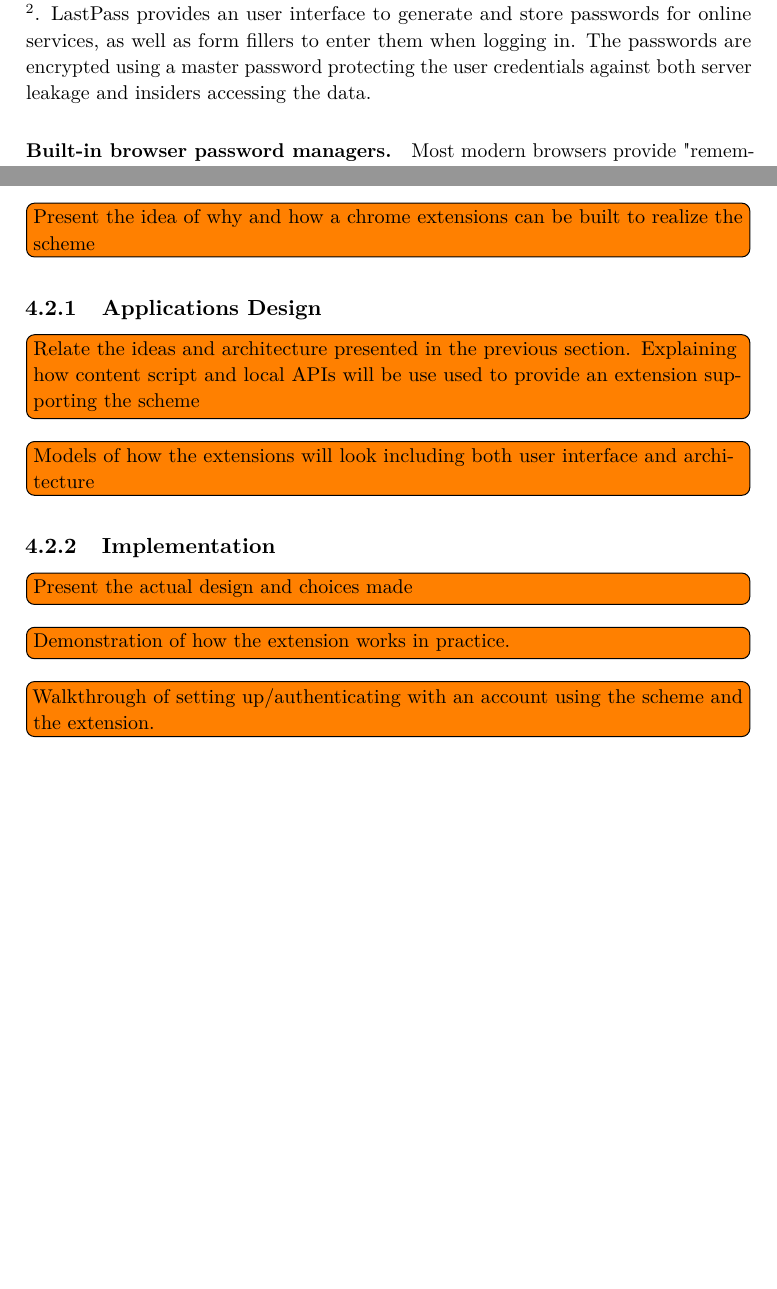
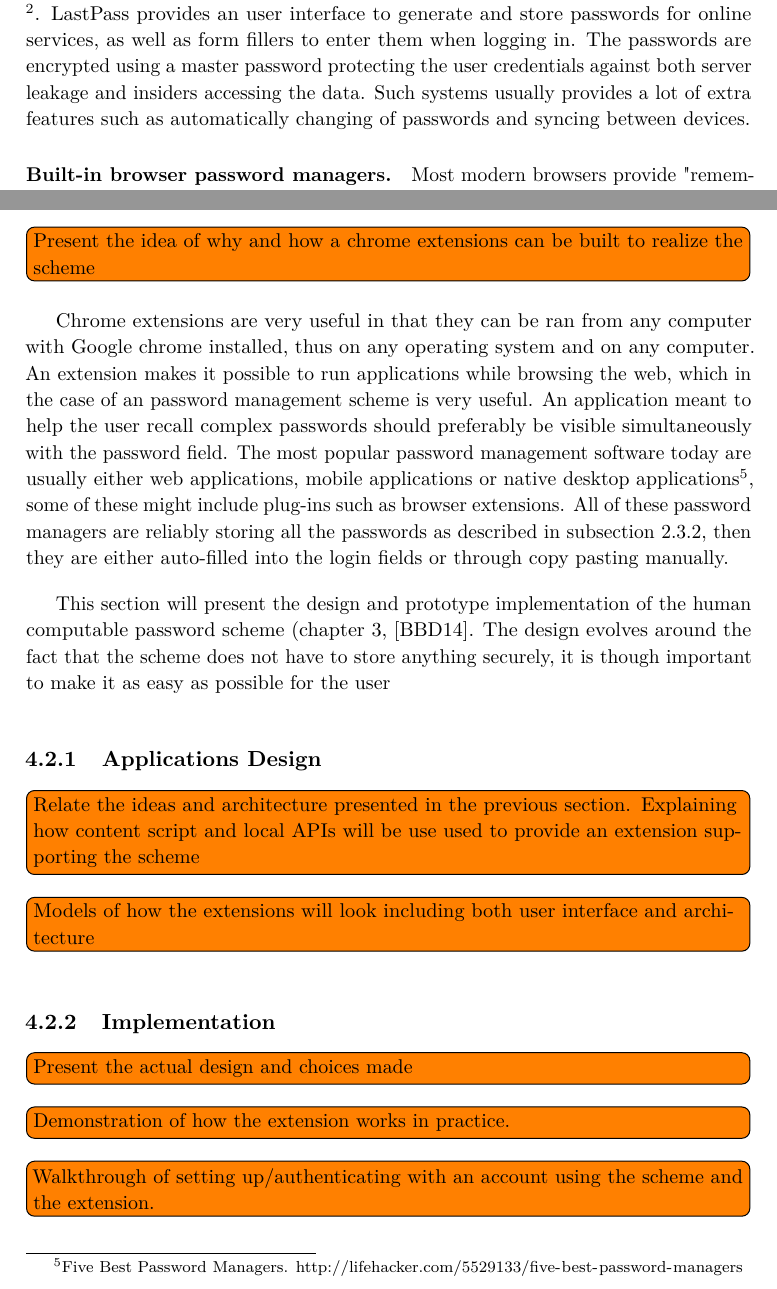
Before and after one commit to spinakr/human-computable-pws, a LaTeX thesis (main.tex, which reads chapters/application.tex, chapters/background.tex): two parts of pages 22 and 46 of 58 before the commit and two parts of pages 22 and 46 of 60 after it, joined at a grey line, cut so that both start at the same text, the shorter picture padded with empty space. Compiled offline with pdfLaTeX.

Commit message:
started on the presentation of the extension

```diff
--- a/chapters/application.tex
+++ b/chapters/application.tex
@@ -61,6 +61,12 @@ This extension has specified access to the bookmarks API, chrome local storage a
 
 \section{Human Computable Passwords Chrome Extension}
 \todo[inline]{Present the idea of why and how a chrome extensions can be built to realize the scheme}
+Chrome extensions are very useful in that they can be ran from any computer with Google chrome installed, thus on any operating system and on any computer. An extension makes it possible to run applications while browsing the web, which in the case of an password management scheme is very useful. An application meant to help the user recall complex passwords should preferably be visible simultaneously with the password field. The most popular password management software today are usually either web applications, mobile applications or native desktop applications\footnote{Five Best Password Managers. \url{ http://lifehacker.com/5529133/five-best-password-managers }}, some of these might include plug-ins such as browser extensions. All of these password managers are reliably storing all the passwords as described in \autoref{subsec:pms}, then they are either auto-filled into the login fields or through copy pasting manually.
+\par This section will present the design and prototype implementation of the human computable password scheme (\autoref{ch:hcp}, \cite{hcp-blocki}. The design evolves around the fact that the scheme does not have to store anything securely, it is though important to make it as easy as possible for the user
+
+
+
+
 \subsection{Applications Design}
 \todo[inline]{Relate the ideas and architecture presented in the previous section. Explaining how content script and local APIs will be use used to provide an extension supporting the scheme }
 \todo[inline]{Models of how the extensions will look including both user interface and architecture}
--- a/chapters/background.tex
+++ b/chapters/background.tex
@@ -72,7 +72,7 @@ It is clear that the three former schemes are much easier to use than the last o
 
 
 
-\subsection{Password manager software.} Applications meant to keep passwords safe for the user. These applications can either be stand alone programs or, more common, browser extensions such as LastPass \footnote{LastPass \url{https://lastpass.com/}}. LastPass provides an user interface to generate and store passwords for online services, as well as form fillers to enter them when logging in. The passwords are encrypted using a master password protecting the user credentials against both server leakage and insiders accessing the data.
+\subsection{Password manager software.} \label{subsec:pms}Applications meant to keep passwords safe for the user. These applications can either be stand alone programs or, more common, browser extensions such as LastPass \footnote{LastPass \url{https://lastpass.com/}}. LastPass provides an user interface to generate and store passwords for online services, as well as form fillers to enter them when logging in. The passwords are encrypted using a master password protecting the user credentials against both server leakage and insiders accessing the data. Such systems usually provides a lot of extra features such as automatically changing of passwords and syncing between devices.
 
 \paragraph{Built-in browser password managers.} Most modern browsers provide "remember password" functions. These functions act similar to software like LastPass, by storing the users passwords in some fashion, then reproduce it when login in.
 
--- a/main.tex
+++ b/main.tex
@@ -20,6 +20,7 @@
 \usepackage{relsize}
 \usepackage{tikz}
 \usepackage{pgfplots}
+\usepackage{subcaption}
 
 \pgfplotsset{compat=1.10}
 \usepgfplotslibrary{fillbetween}
```
Also changed, not shown: main.pdf.
